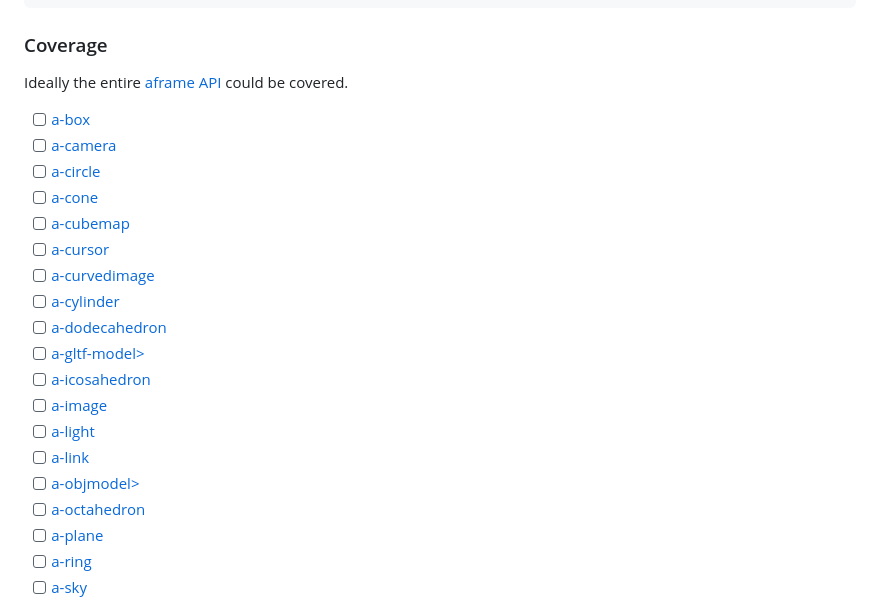
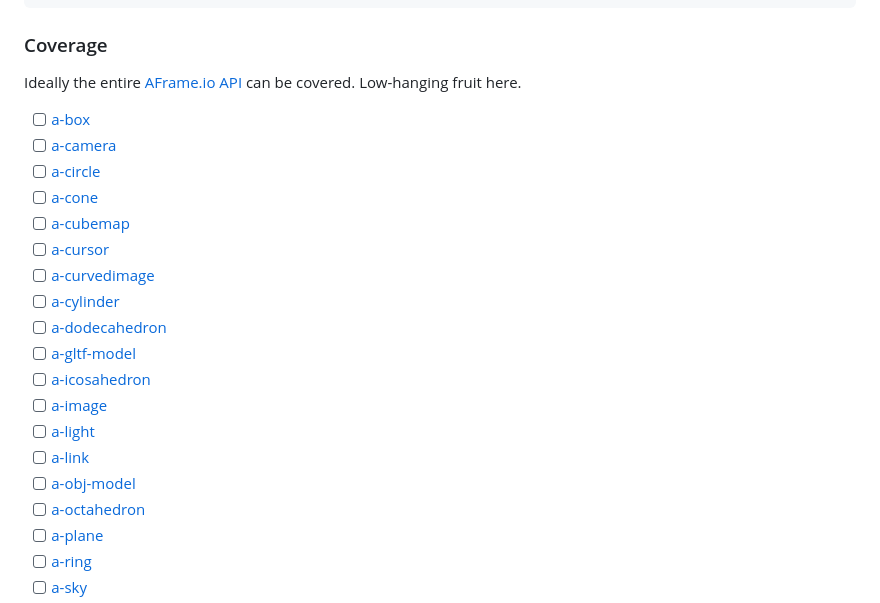
Before and after one commit to haskell-miso/miso-aframe, a Markdown page: README.md, the part around the change. Drawn GitHub-style.

```diff
--- a/README.md
+++ b/README.md
@@ -71,7 +71,7 @@ view_ () =
 
 ### Coverage
 
-Ideally the entire [aframe API](https://aframe.io/docs/) could be covered.
+Ideally the entire [AFrame.io API](https://aframe.io/docs/) can be covered. Low-hanging fruit here.
 
   - [ ] [a-box](https://aframe.io/docs/1.7.0/primitives/a-box.html)
   - [ ] [a-camera](https://aframe.io/docs/1.7.0/primitives/a-camera.html)
@@ -82,12 +82,12 @@ Ideally the entire [aframe API](https://aframe.io/docs/) could be covered.
   - [ ] [a-curvedimage](https://aframe.io/docs/1.7.0/primitives/a-curvedimage.html)
   - [ ] [a-cylinder](https://aframe.io/docs/1.7.0/primitives/a-cylinder.html)
   - [ ] [a-dodecahedron](https://aframe.io/docs/1.7.0/primitives/a-dodecahedron.html)
-  - [ ] [a-gltf-model>](https://aframe.io/docs/1.7.0/primitives/a-gltf-model.html)
+  - [ ] [a-gltf-model](https://aframe.io/docs/1.7.0/primitives/a-gltf-model.html)
   - [ ] [a-icosahedron](https://aframe.io/docs/1.7.0/primitives/a-icosahedron.html)
   - [ ] [a-image](https://aframe.io/docs/1.7.0/primitives/a-image.html)
   - [ ] [a-light](https://aframe.io/docs/1.7.0/primitives/a-light.html)
   - [ ] [a-link](https://aframe.io/docs/1.7.0/primitives/a-link.html)
-  - [ ] [a-objmodel>](https://aframe.io/docs/1.7.0/primitives/a-obj-model.html)
+  - [ ] [a-obj-model](https://aframe.io/docs/1.7.0/primitives/a-obj-model.html)
   - [ ] [a-octahedron](https://aframe.io/docs/1.7.0/primitives/a-octahedron.html)
   - [ ] [a-plane](https://aframe.io/docs/1.7.0/primitives/a-plane.html)
   - [ ] [a-ring](https://aframe.io/docs/1.7.0/primitives/a-ring.html)
```
